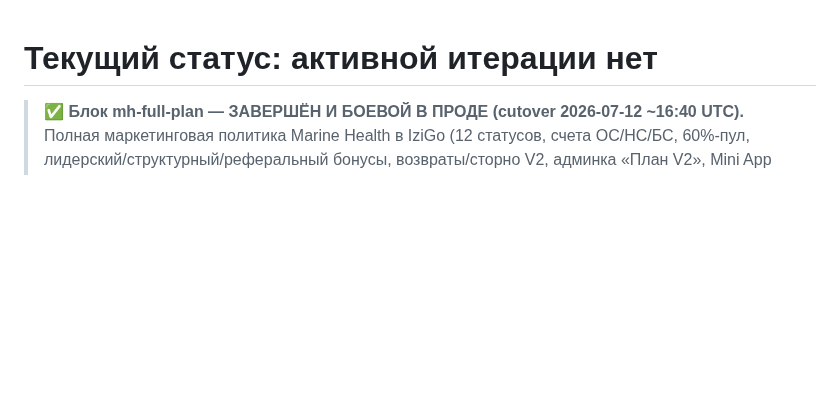
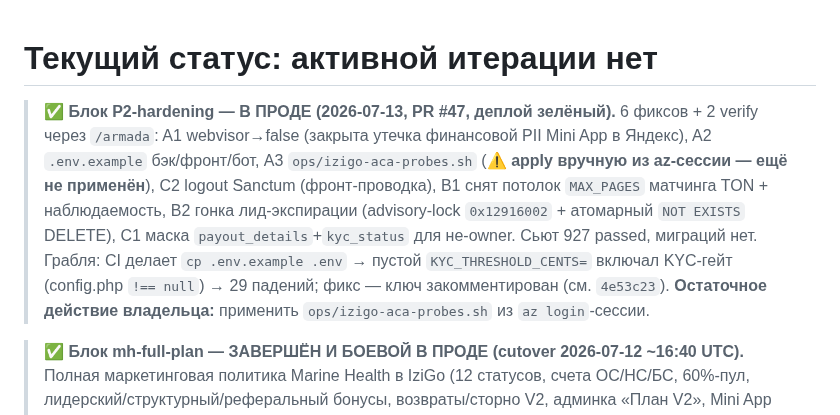
Before and after one commit to bronxtc52/izigo, a Markdown page: plan.md, the part around the change. Rendered like a GitHub page; blank space fills up the shorter version.

Commit message:
docs(plan): блок P2-hardening в проде (PR #47) + остаточное действие A3-probes [skip ci]
Co-Authored-By: Claude Opus 4.8 (1M context) <noreply@anthropic.com>

```diff
--- a/plan.md
+++ b/plan.md
@@ -1,4 +1,14 @@
 # Текущий статус: активной итерации нет
+
+> ✅ **Блок P2-hardening — В ПРОДЕ (2026-07-13, PR #47, деплой зелёный).** 6 фиксов + 2 verify через
+> `/armada`: A1 webvisor→false (закрыта утечка финансовой PII Mini App в Яндекс), A2 `.env.example`
+> бэк/фронт/бот, A3 `ops/izigo-aca-probes.sh` (⚠️ **apply вручную из az-сессии — ещё не применён**),
+> C2 logout Sanctum (фронт-проводка), B1 снят потолок `MAX_PAGES` матчинга TON + наблюдаемость,
+> B2 гонка лид-экспирации (advisory-lock `0x12916002` + атомарный `NOT EXISTS` DELETE),
+> C1 маска `payout_details`+`kyc_status` для не-owner. Сьют 927 passed, миграций нет.
+> Грабля: CI делает `cp .env.example .env` → пустой `KYC_THRESHOLD_CENTS=` включал KYC-гейт
+> (config.php `!== null`) → 29 падений; фикс — ключ закомментирован (см. `4e53c23`).
+> **Остаточное действие владельца:** применить `ops/izigo-aca-probes.sh` из `az login`-сессии.
 
 > ✅ **Блок mh-full-plan — ЗАВЕРШЁН И БОЕВОЙ В ПРОДЕ (cutover 2026-07-12 ~16:40 UTC).**
 > Полная маркетинговая политика Marine Health в IziGo (12 статусов, счета ОС/НС/БС,
```
